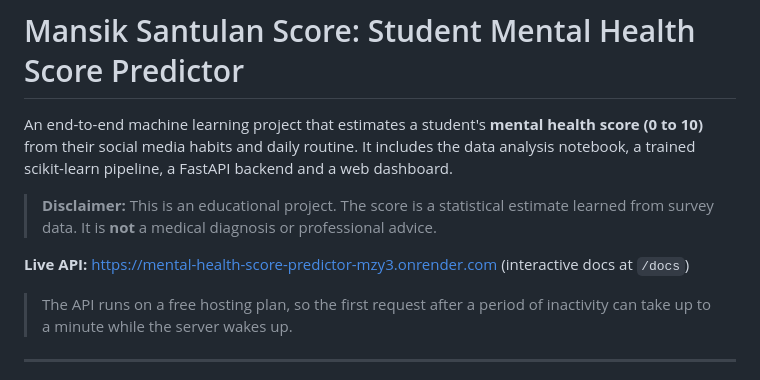
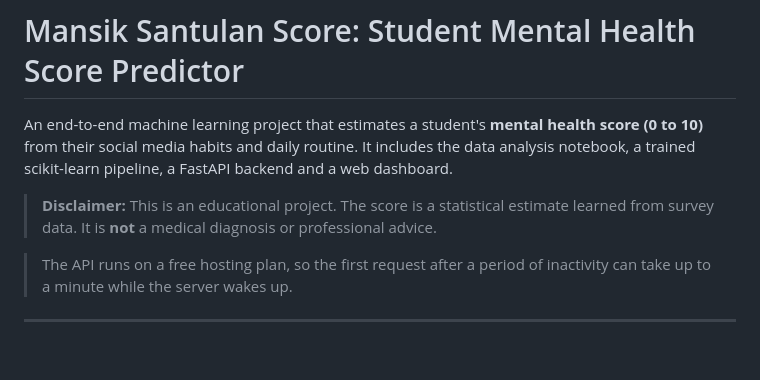
Before and after one commit to code-master11/Mental-Health-Score-Predictor, a Markdown page: README.md, the part around the change. Drawn GitHub-style; blank space fills up the shorter version.

Commit message:
Remove live API link from README
Removed the live API link from the README.

```diff
--- a/README.md
+++ b/README.md
@@ -4,7 +4,6 @@ An end-to-end machine learning project that estimates a student's **mental healt
 
 > **Disclaimer:** This is an educational project. The score is a statistical estimate learned from survey data. It is **not** a medical diagnosis or professional advice.
 
-**Live API:** https://mental-health-score-predictor-mzy3.onrender.com (interactive docs at `/docs`)
 
 > The API runs on a free hosting plan, so the first request after a period of inactivity can take up to a minute while the server wakes up.
 
```
